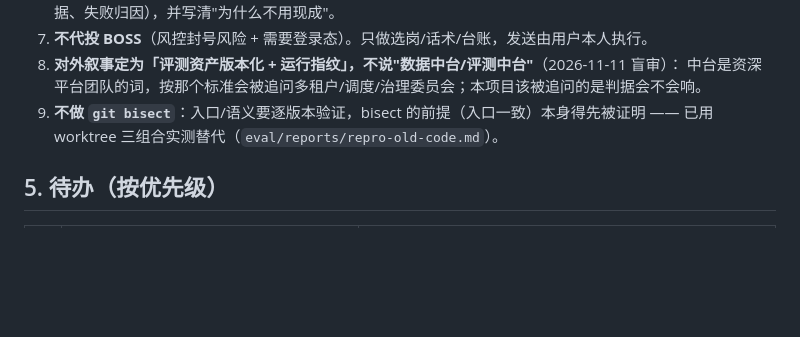
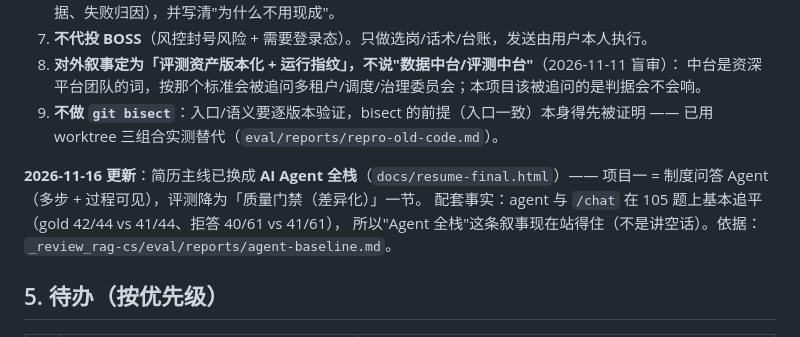
Before and after one commit to inwardzyx/policy-desk, a Markdown page: HANDOFF.md, the part around the change. Drawn GitHub-style; blank space fills up the shorter version.

Commit message:
docs(resume): 主线换成 AI Agent 全栈（项目一=Agent 多步+过程可见，评测降为质量门禁一节）；HANDOFF 同步

```diff
--- a/HANDOFF.md
+++ b/HANDOFF.md
@@ -78,6 +78,12 @@ D:\_review_rag-cs       ← 算法层（234 个提交）        github.com/inwar
    中台是资深平台团队的词，按那个标准会被追问多租户/调度/治理委员会；本项目该被追问的是判据会不会响。
 9. **不做 `git bisect`**：入口/语义要逐版本验证，bisect 的前提（入口一致）本身得先被证明 —— 已用
    worktree 三组合实测替代（`eval/reports/repro-old-code.md`）。
+
+**2026-11-16 更新**：简历主线已换成 **AI Agent 全栈**（`docs/resume-final.html`）——
+项目一 = 制度问答 Agent（多步 + 过程可见），评测降为「质量门禁（差异化）」一节。
+配套事实：agent 与 `/chat` 在 105 题上基本追平（gold 42/44 vs 41/44、拒答 40/61 vs 41/61），
+所以"Agent 全栈"这条叙事现在站得住（不是讲空话）。依据：
+`_review_rag-cs/eval/reports/agent-baseline.md`。
 
 ## 5. 待办（按优先级）
 
```
Also changed, not shown: docs/resume-final.jpg, docs/resume-final.png, 3 other files.
